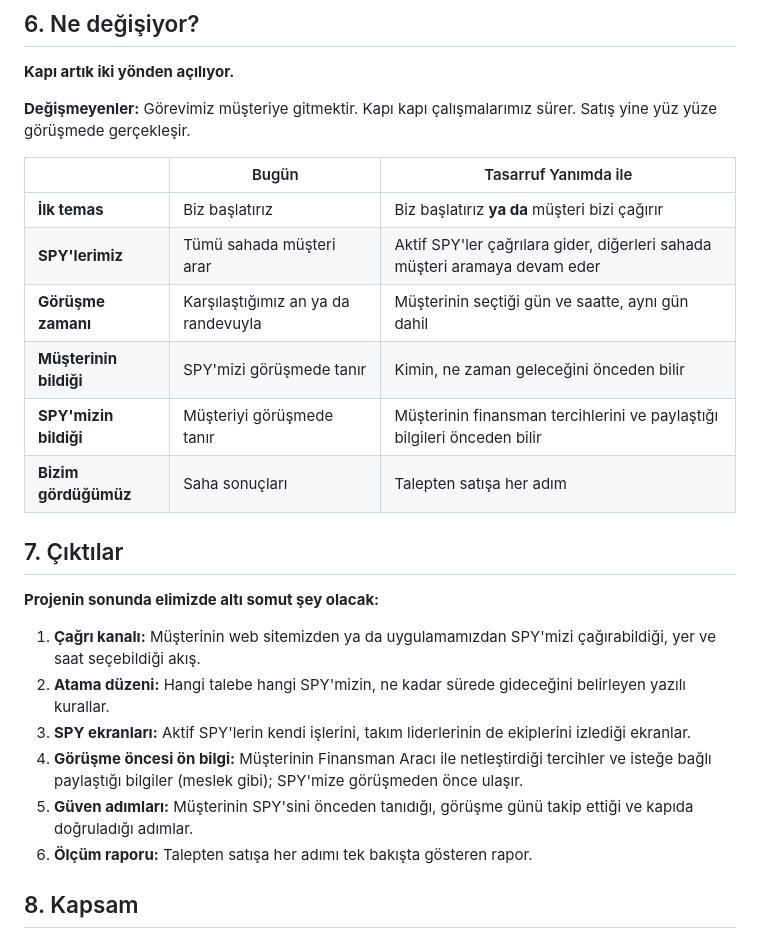
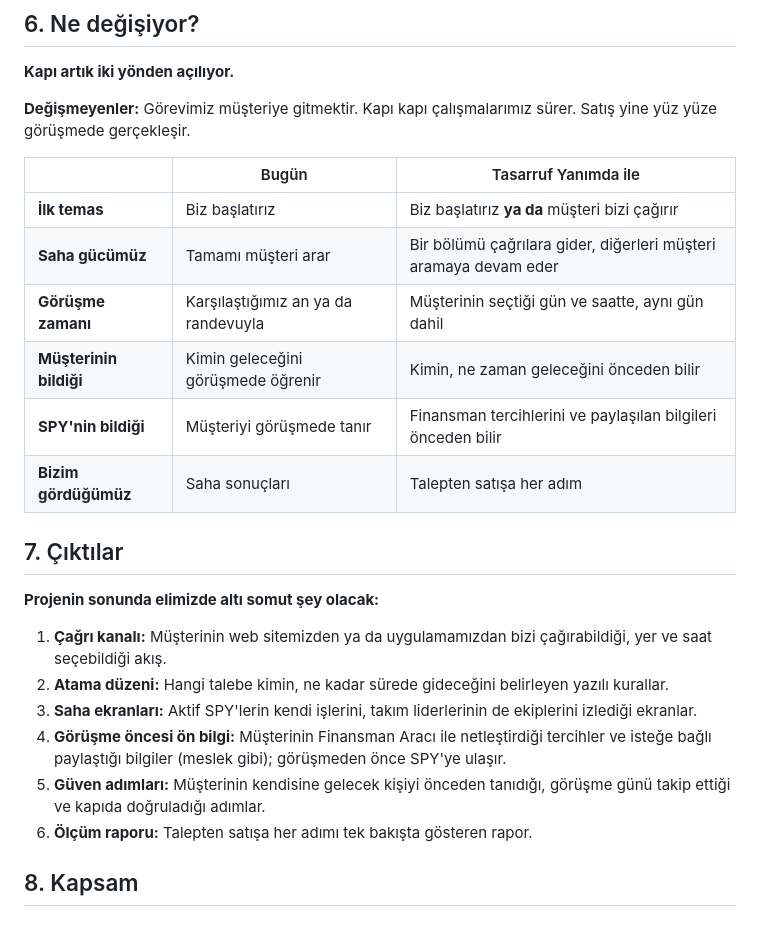
Before and after one commit to sualpsudas/eminevim-saha-paneli, a Markdown page: rapor/tasarruf-yanimda-proje-calismasi/00-proje-cercevesi.md, the part around one of its changes. GitHub-like rendering.

```diff
--- a/rapor/tasarruf-yanimda-proje-calismasi/00-proje-cercevesi.md
+++ b/rapor/tasarruf-yanimda-proje-calismasi/00-proje-cercevesi.md
@@ -75,21 +75,21 @@ Vadeler aşamalara bağlıdır: **kısa vade** Hazırlık ve pilot bölge deneme
 | | Bugün | Tasarruf Yanımda ile |
 | --- | --- | --- |
 | **İlk temas** | Biz başlatırız | Biz başlatırız **ya da** müşteri bizi çağırır |
-| **SPY'lerimiz** | Tümü sahada müşteri arar | Aktif SPY'ler çağrılara gider, diğerleri sahada müşteri aramaya devam eder |
+| **Saha gücümüz** | Tamamı müşteri arar | Bir bölümü çağrılara gider, diğerleri müşteri aramaya devam eder |
 | **Görüşme zamanı** | Karşılaştığımız an ya da randevuyla | Müşterinin seçtiği gün ve saatte, aynı gün dahil |
-| **Müşterinin bildiği** | SPY'mizi görüşmede tanır | Kimin, ne zaman geleceğini önceden bilir |
-| **SPY'mizin bildiği** | Müşteriyi görüşmede tanır | Müşterinin finansman tercihlerini ve paylaştığı bilgileri önceden bilir |
+| **Müşterinin bildiği** | Kimin geleceğini görüşmede öğrenir | Kimin, ne zaman geleceğini önceden bilir |
+| **SPY'nin bildiği** | Müşteriyi görüşmede tanır | Finansman tercihlerini ve paylaşılan bilgileri önceden bilir |
 | **Bizim gördüğümüz** | Saha sonuçları | Talepten satışa her adım |
 
 ## 7. Çıktılar
 
 **Projenin sonunda elimizde altı somut şey olacak:**
 
-1. **Çağrı kanalı:** Müşterinin web sitemizden ya da uygulamamızdan SPY'mizi çağırabildiği, yer ve saat seçebildiği akış.
-2. **Atama düzeni:** Hangi talebe hangi SPY'mizin, ne kadar sürede gideceğini belirleyen yazılı kurallar.
-3. **SPY ekranları:** Aktif SPY'lerin kendi işlerini, takım liderlerinin de ekiplerini izlediği ekranlar.
-4. **Görüşme öncesi ön bilgi:** Müşterinin Finansman Aracı ile netleştirdiği tercihler ve isteğe bağlı paylaştığı bilgiler (meslek gibi); SPY'mize görüşmeden önce ulaşır.
-5. **Güven adımları:** Müşterinin SPY'sini önceden tanıdığı, görüşme günü takip ettiği ve kapıda doğruladığı adımlar.
+1. **Çağrı kanalı:** Müşterinin web sitemizden ya da uygulamamızdan bizi çağırabildiği, yer ve saat seçebildiği akış.
+2. **Atama düzeni:** Hangi talebe kimin, ne kadar sürede gideceğini belirleyen yazılı kurallar.
+3. **Saha ekranları:** Aktif SPY'lerin kendi işlerini, takım liderlerinin de ekiplerini izlediği ekranlar.
+4. **Görüşme öncesi ön bilgi:** Müşterinin Finansman Aracı ile netleştirdiği tercihler ve isteğe bağlı paylaştığı bilgiler (meslek gibi); görüşmeden önce SPY'ye ulaşır.
+5. **Güven adımları:** Müşterinin kendisine gelecek kişiyi önceden tanıdığı, görüşme günü takip ettiği ve kapıda doğruladığı adımlar.
 6. **Ölçüm raporu:** Talepten satışa her adımı tek bakışta gösteren rapor.
 
 ## 8. Kapsam
```
Also changed, not shown: other parts of rapor/tasarruf-yanimda-proje-calismasi/00-proje-cercevesi.md (+23 -23 lines).
